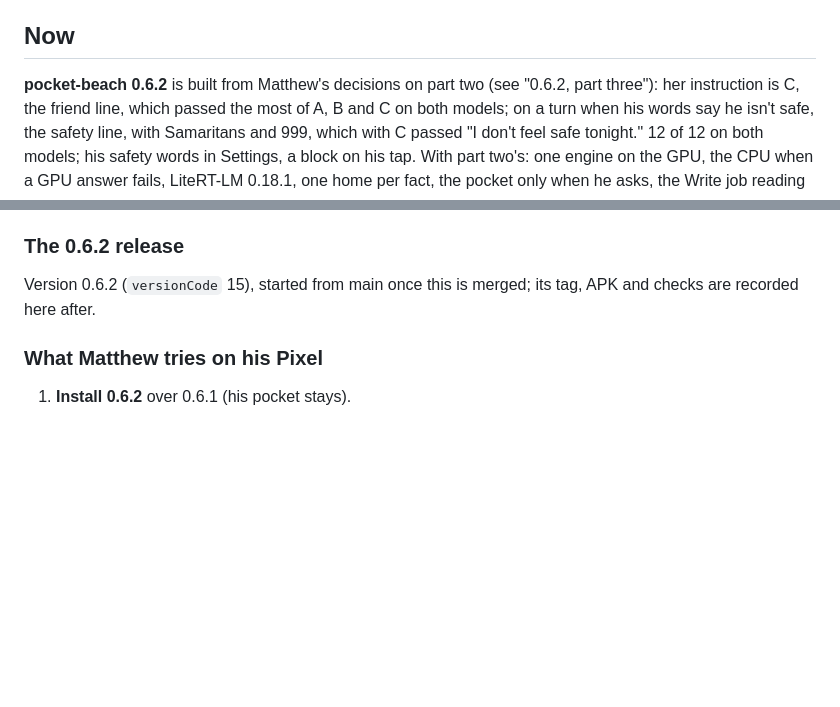
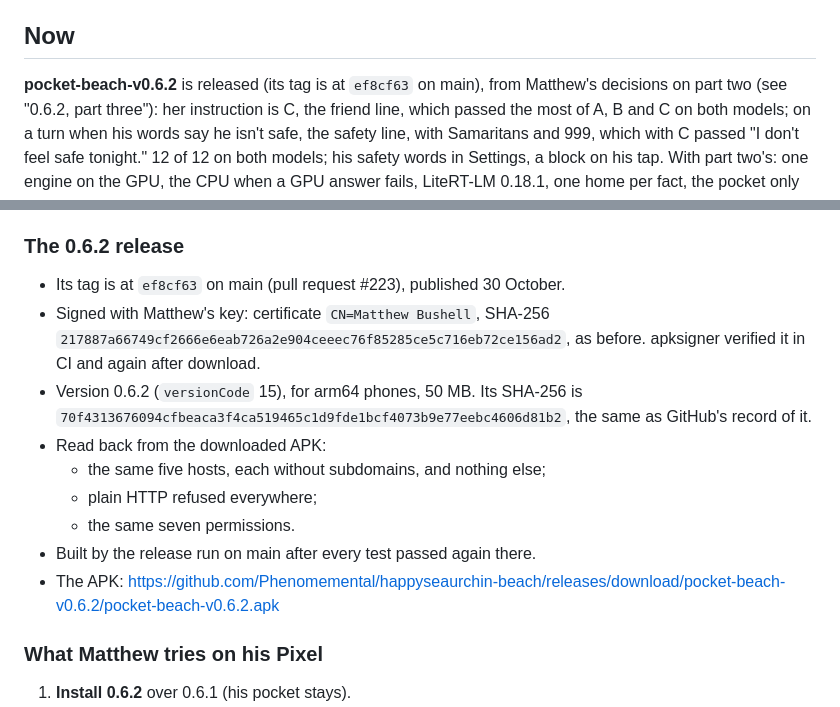
Before and after one commit to Phenomemental/happyseaurchin-beach, a Markdown page: pocket-beach/STATUS.md, 2 parts joined by grey strips. Drawn GitHub-style; blank space fills up the shorter version.

Commit message:
pocket-beach STATUS: the 0.6.2 release
Tag pocket-beach-v0.6.2 at ef8cf63 on main; signed with Matthew's key,
verified after download; the same five hosts, plain HTTP refused, the
same seven permissions.

Co-Authored-By: Claude Opus 5.5 <noreply@anthropic.com>
Claude-Session: https://claude.ai/code/session_01N63PBrg7gq1LDdCgtzQC5R

```diff
--- a/pocket-beach/STATUS.md
+++ b/pocket-beach/STATUS.md
@@ -4,7 +4,8 @@ Current state only. Newest first.
 
 ## Now
 
-**pocket-beach 0.6.2** is built from Matthew's decisions on part two
+**pocket-beach-v0.6.2** is released (its tag is at `ef8cf63` on main),
+from Matthew's decisions on part two
 (see "0.6.2, part three"): her instruction is C, the friend line, which
 passed the most of A, B and C on both models; on a turn when his words say
 he isn't safe, the safety line, with Samaritans and 999, which with C
@@ -1394,8 +1395,20 @@ to ask; his earlier line given as an earlier turn) wait.
 
 ### The 0.6.2 release
 
-Version 0.6.2 (`versionCode` 15), started from main once this is merged;
-its tag, APK and checks are recorded here after.
+- Its tag is at `ef8cf63` on main (pull request #223), published 30
+  October.
+- Signed with Matthew's key: certificate `CN=Matthew Bushell`, SHA-256
+  `217887a66749cf2666e6eab726a2e904ceeec76f85285ce5c716eb72ce156ad2`, as
+  before. apksigner verified it in CI and again after download.
+- Version 0.6.2 (`versionCode` 15), for arm64 phones, 50 MB. Its SHA-256 is
+  `70f4313676094cfbeaca3f4ca519465c1d9fde1bcf4073b9e77eebc4606d81b2`, the
+  same as GitHub's record of it.
+- Read back from the downloaded APK:
+  - the same five hosts, each without subdomains, and nothing else;
+  - plain HTTP refused everywhere;
+  - the same seven permissions.
+- Built by the release run on main after every test passed again there.
+- The APK: https://github.com/Phenomemental/happyseaurchin-beach/releases/download/pocket-beach-v0.6.2/pocket-beach-v0.6.2.apk
 
 ### What Matthew tries on his Pixel
 
```
